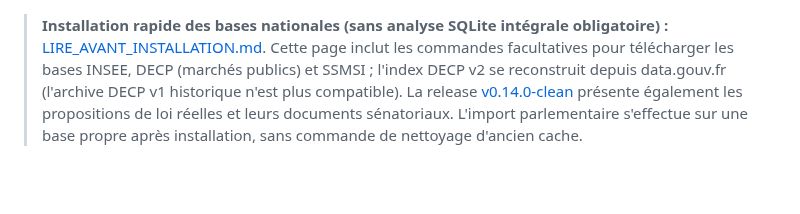
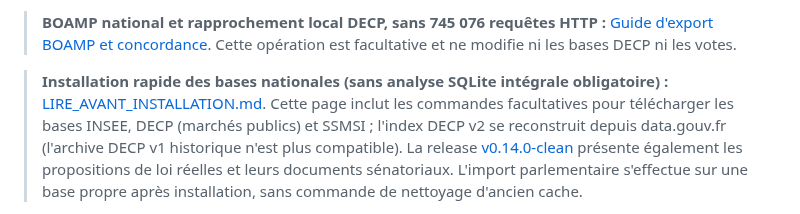
Before and after one commit to PsiGuardian/Populorum, a Markdown page: apps/symfony/README.md, the part around the change. Drawn GitHub-style; blank space fills up the shorter version.

Commit message:
docs: advertise optional local BOAMP import in README and fresh-install guide

```diff
--- a/apps/symfony/README.md
+++ b/apps/symfony/README.md
@@ -1,3 +1,5 @@
+> **BOAMP national et rapprochement local DECP, sans 745 076 requêtes HTTP :** [Guide d'export BOAMP et concordance](docs/BOAMP_NATIONAL_LOCAL.md). Cette opération est facultative et ne modifie ni les bases DECP ni les votes.
+
 > **Installation rapide des bases nationales (sans analyse SQLite intégrale obligatoire) :** [LIRE_AVANT_INSTALLATION.md](https://github.com/PsiGuardian/Populorum/blob/main/LIRE_AVANT_INSTALLATION.md). Cette page inclut les commandes facultatives pour télécharger les bases INSEE, DECP (marchés publics) et SSMSI ; l'index DECP v2 se reconstruit depuis data.gouv.fr (l'archive DECP v1 historique n'est plus compatible). La release [v0.14.0-clean](https://github.com/PsiGuardian/Populorum/releases/tag/v0.14.0-clean) présente également les propositions de loi réelles et leurs documents sénatoriaux. L'import parlementaire s'effectue sur une base propre après installation, sans commande de nettoyage d'ancien cache.
 
 # Démos Kratos — Symfony 8.1 et SQLite
```
